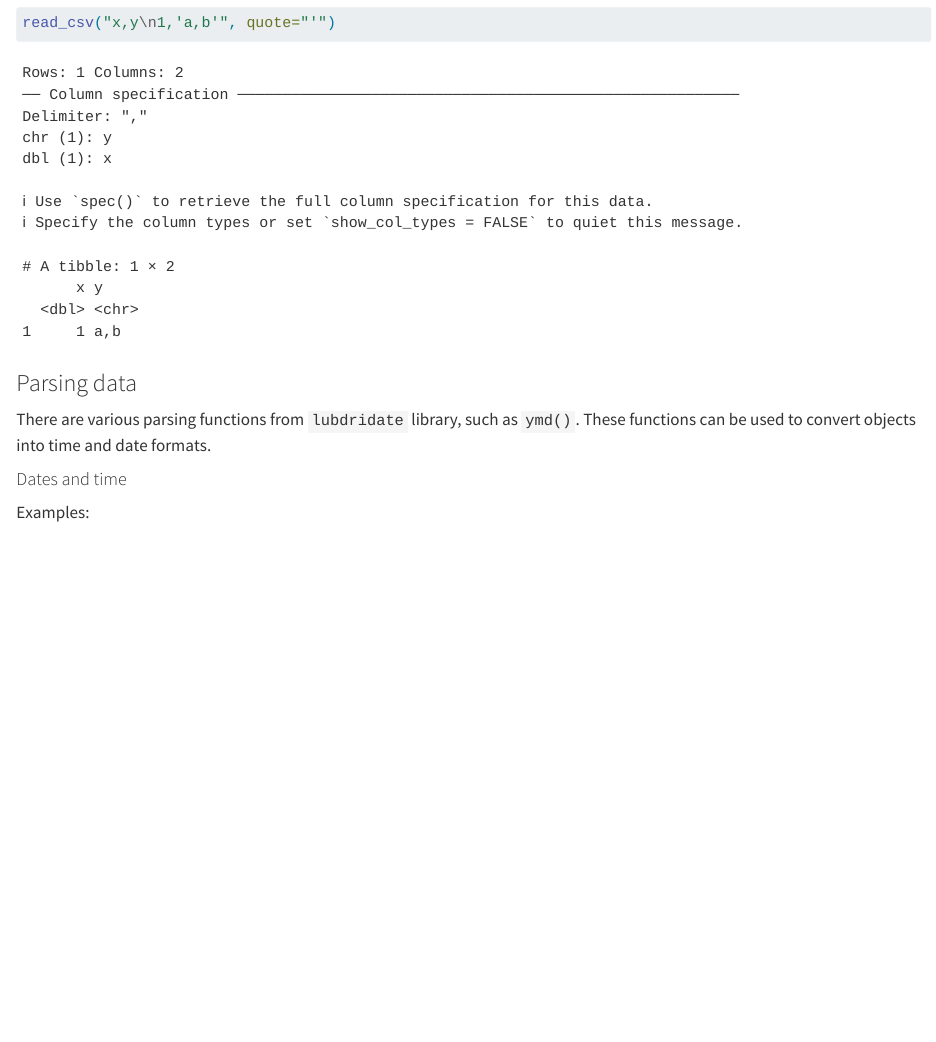
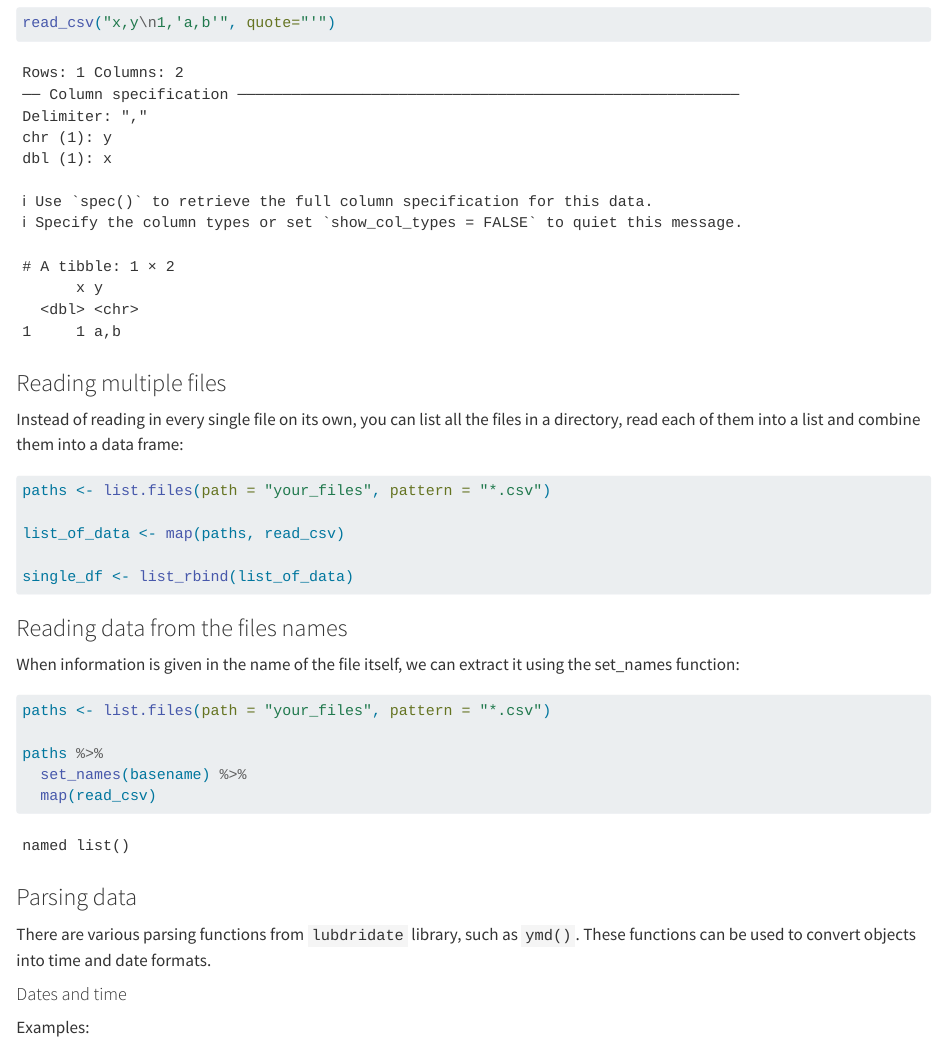
Before and after one commit to SonjaBlesch/ban400-exam-notes, a Quarto document (topics/reading_data.qmd): the page in a window 1100 px wide, from 90 px down. Rendered offline with R 4.5, knitr and Pandoc in place of Quarto, with nearby package versions; common packages that the code uses without loading them are loaded.

Commit message:
Edited functions and topics by including more statements

````diff
--- a/functions/01-basic_functions.csv
+++ b/functions/01-basic_functions.csv
@@ -10,3 +10,6 @@ ncol(), base, Number of columns of data frame or matrix
 nrow(), base, Number of rows of data frame or matrix
 min(), base, The smallest value in a set
 max(), base, The largest value in a set
+seq(), base, Create an individual sequence
+rep(), base, Repeat a vector or elements of a vector
+vector(), base, Creates an empty vector
--- a/functions/03-reading_data.csv
+++ b/functions/03-reading_data.csv
@@ -6,3 +6,5 @@ read_excel(), readxl, Read data from excel files
 read_fwf(), readr, Reads fixed width data
 read_tsv(), readr, Reads tab separated values
 readLines, base, Read some or all text lines from a connection
+list.files(), base, lists files in a directory
+list_rbind(), purrr, combines data from a list into a single data frame
--- a/functions/06-parsing.csv
+++ b/functions/06-parsing.csv
@@ -4,6 +4,7 @@ typeof(), base, Determines the type or storage mode of any object
 mode(), base, Indicates the mode of storage
 as.numeric(), base, Converts data to numeric format
 as.character(), base, Converts data to character format
+as.logical(), base, Converts data to a logical format (TRUE or FALSE)
 as.factor(), base, Converts data to factor format
 gsub(), base, Find and replace
 reshape(), base, Reshape datasets between wide and long formats
--- a/topics/reading_data.qmd
+++ b/topics/reading_data.qmd
@@ -4,6 +4,33 @@ Sometimes data contains the delimiter. In that case, use quote argument to escap
 
 ```{r}
 read_csv("x,y\n1,'a,b'", quote="'")
+```
+
+### Reading multiple files
+
+Instead of reading in every single file on its own, you can list all the files in a directory,
+read each of them into a list and combine them into a data frame:
+
+```{r}
+paths <- list.files(path = "your_files", pattern = "*.csv")
+
+list_of_data <- map(paths, read_csv)
+
+single_df <- list_rbind(list_of_data)
+```
+
+### Reading data from the files names
+
+When information is given in the name of the file itself, we can extract it using
+the set_names function:
+
+```{r}
+paths <- list.files(path = "your_files", pattern = "*.csv")
+
+paths %>%
+  set_names(basename) %>%
+  map(read_csv)
+
 ```
 
 ### Parsing data
````
